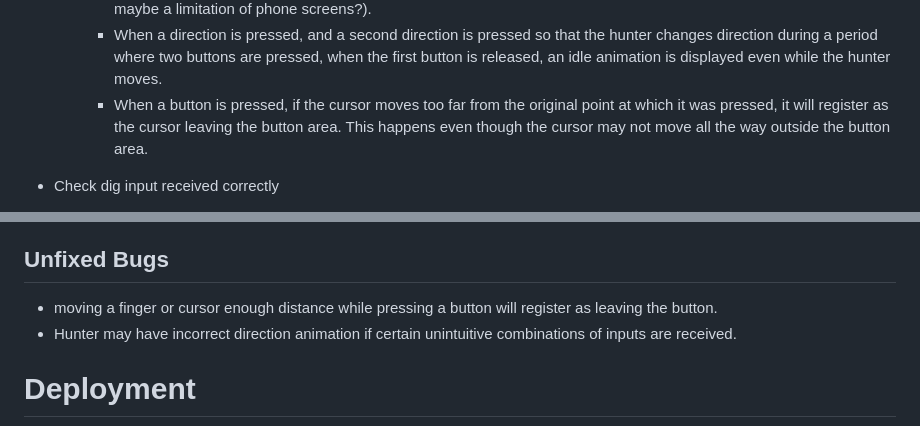
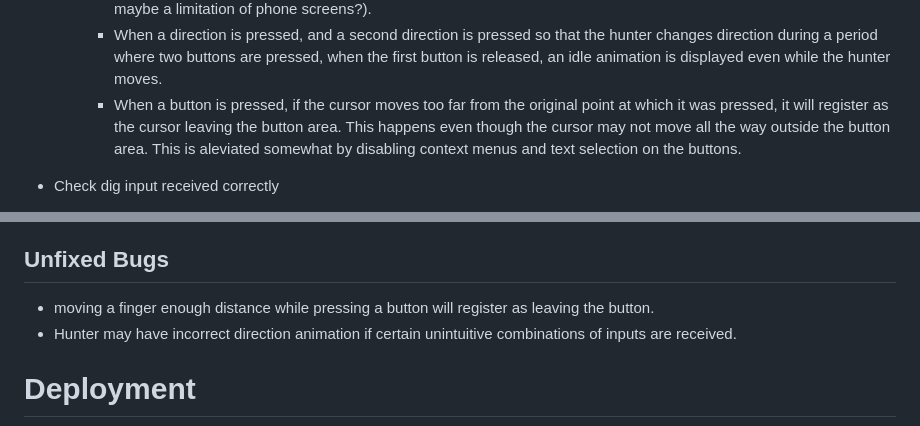
Before and after one commit to bezabu/bb-treasure-hunter, a Markdown page: README.md, 2 parts joined by grey strips. GitHub-like rendering.

Commit message:
Add fix to button issue in readme

```diff
--- a/README.md
+++ b/README.md
@@ -171,7 +171,7 @@ With pathfinding, it would be possible for another entity to hunt down the playe
   - Test: Begin the game on a mobile device and press every combination of the direction buttons, or as many as possible.
     - Result: For up/down/left/right buttons the hunter moves correctly always. There is no movement when pressing oposing directions, regardless of the direction (diagonal or otherwise), but an animation is displayed. When two oposite but not precisely oposing directions are pressed (for example up/left and down), the resulting movement will be non diagonal. When 3 or more buttons are pressed, there will be no movement, regardless of the directions(this maybe a limitation of phone screens?).
     - When a direction is pressed, and a second direction is pressed so that the hunter changes direction during a period where two buttons are pressed, when the first button is released, an idle animation is displayed even while the hunter moves.
-    - When a button is pressed, if the cursor moves too far from the original point at which it was pressed, it will register as the cursor leaving the button area. This happens even though the cursor may not move all the way outside the button area.
+    - When a button is pressed, if the cursor moves too far from the original point at which it was pressed, it will register as the cursor leaving the button area. This happens even though the cursor may not move all the way outside the button area. This is aleviated somewhat by disabling context menus and text selection on the buttons.
 
 - Check dig input received correctly
 
@@ -217,7 +217,7 @@ With pathfinding, it would be possible for another entity to hunt down the playe
 
 ## Unfixed Bugs
 
-- moving a finger or cursor enough distance while pressing a button will register as leaving the button.
+- moving a finger enough distance while pressing a button will register as leaving the button.
 - Hunter may have incorrect direction animation if certain unintuitive combinations of inputs are received.
 
 # Deployment
```
